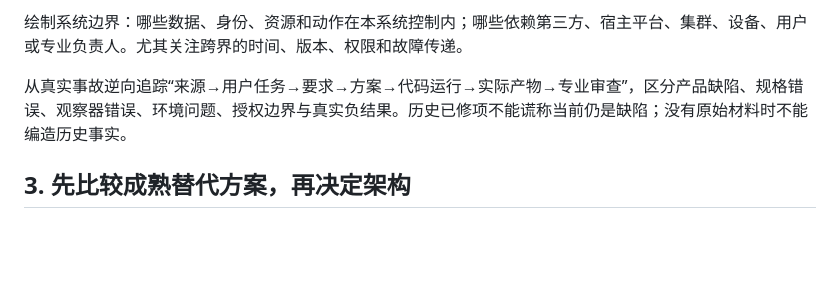
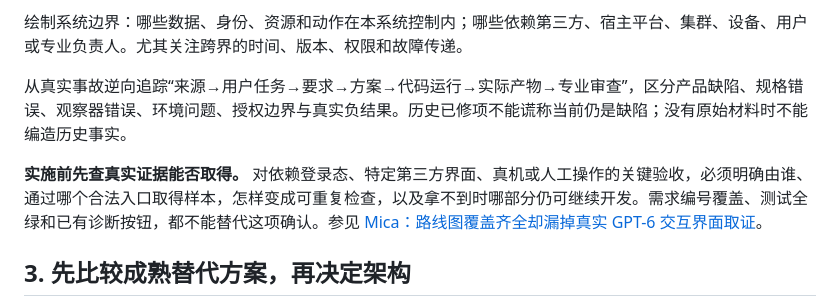
Before and after one commit to YuukiAS/AI_Research_Toolkit, a Markdown page: COMPLEX_SYSTEM_DESIGN_GUIDE.md, the part around the change. Drawn GitHub-style; blank space fills up the shorter version.

Commit message:
docs: add real-evidence acquisition gate and Mica case to complex systems guide

```diff
--- a/COMPLEX_SYSTEM_DESIGN_GUIDE.md
+++ b/COMPLEX_SYSTEM_DESIGN_GUIDE.md
@@ -29,6 +29,8 @@
 绘制系统边界：哪些数据、身份、资源和动作在本系统控制内；哪些依赖第三方、宿主平台、集群、设备、用户或专业负责人。尤其关注跨界的时间、版本、权限和故障传递。
 
 从真实事故逆向追踪“来源→用户任务→要求→方案→代码运行→实际产物→专业审查”，区分产品缺陷、规格错误、观察器错误、环境问题、授权边界与真实负结果。历史已修项不能谎称当前仍是缺陷；没有原始材料时不能编造历史事实。
+
+**实施前先查真实证据能否取得。** 对依赖登录态、特定第三方界面、真机或人工操作的关键验收，必须明确由谁、通过哪个合法入口取得样本，怎样变成可重复检查，以及拿不到时哪部分仍可继续开发。需求编号覆盖、测试全绿和已有诊断按钮，都不能替代这项确认。参见 [Mica：路线图覆盖齐全却漏掉真实 GPT-6 交互界面取证](docs/examples/MICA_REAL_UI_EVIDENCE_GATE_FAILURE_2026-10-26_ZH.md)。
 
 ## 3. 先比较成熟替代方案，再决定架构
 
```
